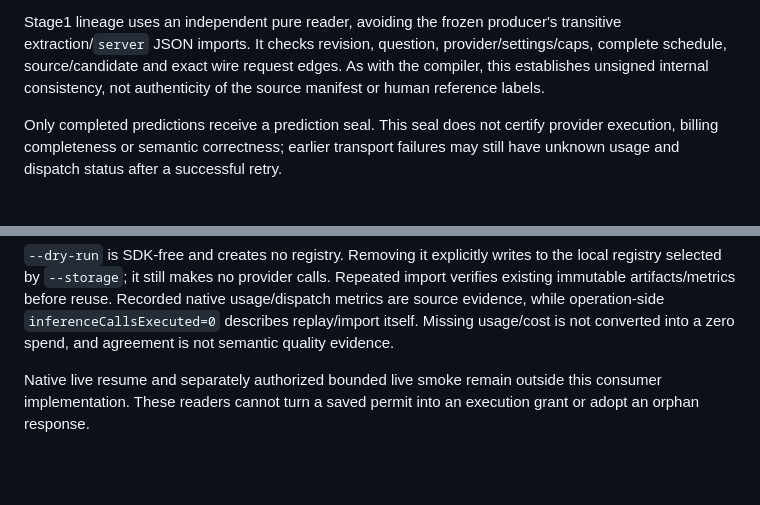
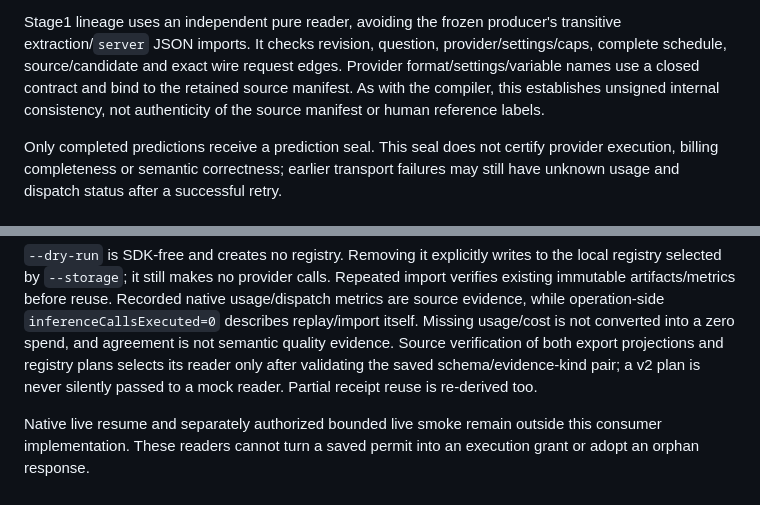
Before and after one commit to SoundBlaster/NormLab, a Markdown page: docs/LIVE_RUNTIME_ARCHIVE_V2.md, 2 parts joined by grey strips. GitHub-like rendering; blank space fills up the shorter version.

```diff
--- a/docs/LIVE_RUNTIME_ARCHIVE_V2.md
+++ b/docs/LIVE_RUNTIME_ARCHIVE_V2.md
@@ -70,7 +70,8 @@ old code revisions require the corresponding trusted reader installation.
 Stage1 lineage uses an independent pure reader, avoiding the frozen producer's
 transitive extraction/`server` JSON imports. It checks revision, question,
 provider/settings/caps, complete schedule, source/candidate and exact wire request
-edges. As with the compiler, this establishes unsigned internal consistency,
+edges. Provider format/settings/variable names use a closed contract and bind to
+the retained source manifest. As with the compiler, this establishes unsigned internal consistency,
 not authenticity of the source manifest or human reference labels.
 
 Only completed predictions receive a prediction seal. This seal does not certify
@@ -114,6 +115,9 @@ Repeated import verifies existing immutable artifacts/metrics before reuse.
 Recorded native usage/dispatch metrics are source evidence, while operation-side
 `inferenceCallsExecuted=0` describes replay/import itself. Missing usage/cost is not
 converted into a zero spend, and agreement is not semantic quality evidence.
+Source verification of both export projections and registry plans selects its
+reader only after validating the saved schema/evidence-kind pair; a v2 plan is
+never silently passed to a mock reader. Partial receipt reuse is re-derived too.
 
 Native live resume and separately authorized bounded live smoke remain outside
 this consumer implementation. These readers cannot turn a saved permit into an
```
Also changed, not shown: docs/LIVE_RUNTIME_VERIFICATION_2026-10-15.md (+40 -8 lines).
